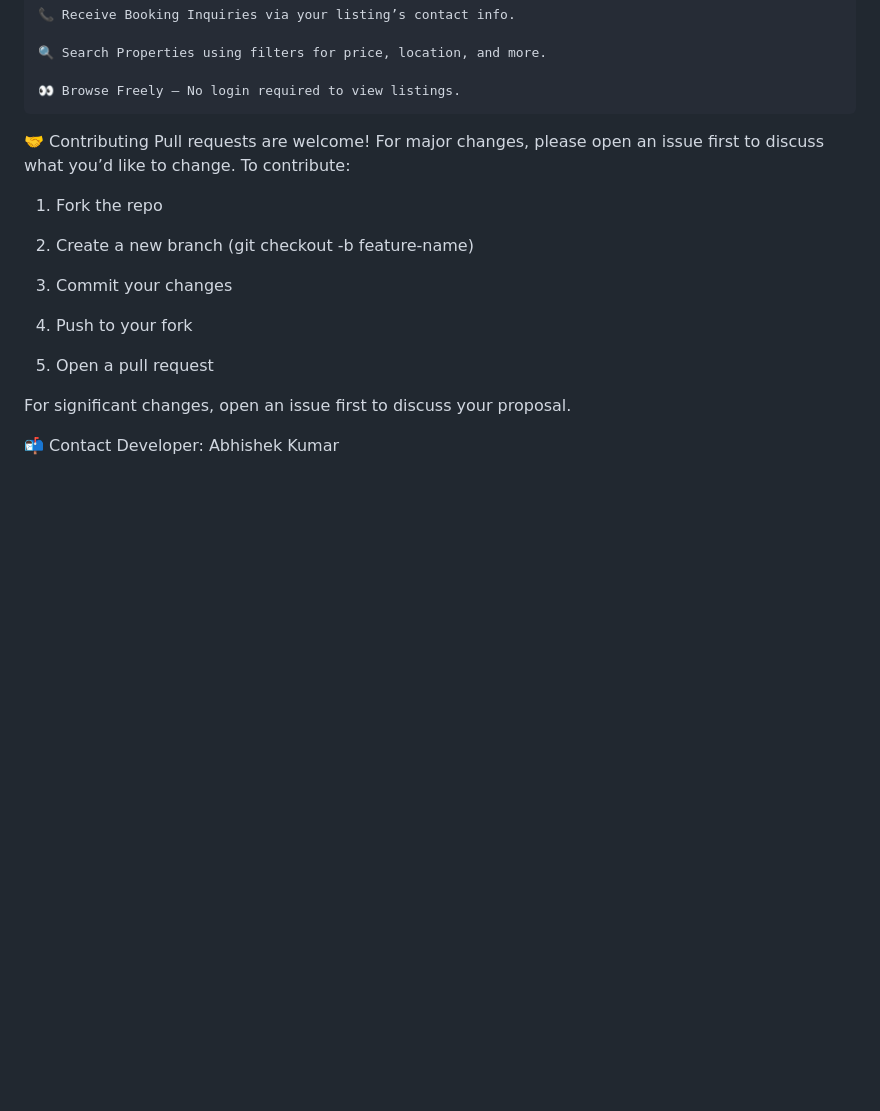
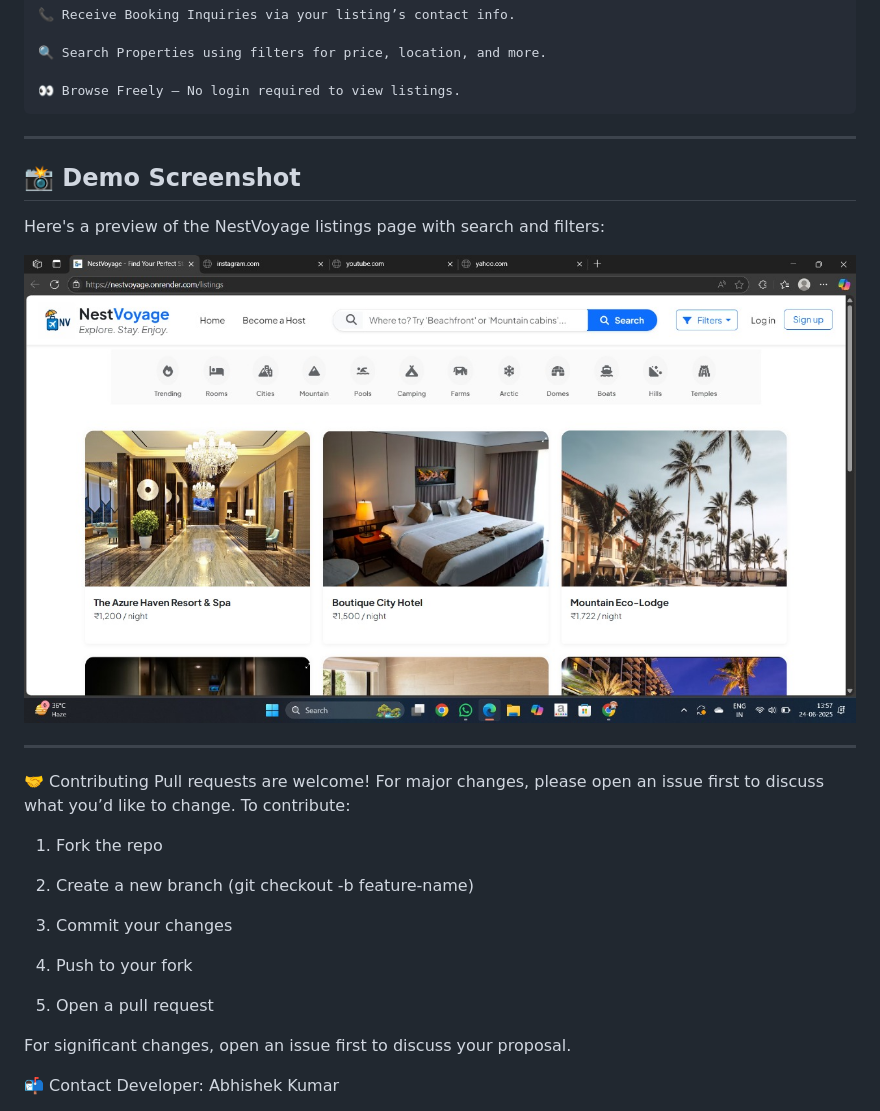
Before and after one commit to abhishek5703/NestVoyage, a Markdown page: README.md, the part around the change. Drawn GitHub-style; blank space fills up the shorter version.

````diff
--- a/README.md
+++ b/README.md
@@ -81,6 +81,17 @@ App will run at: http://localhost:3000
 👀 Browse Freely — No login required to view listings.
 ```
 
+
+---
+
+## 📸 Demo Screenshot
+
+Here's a preview of the NestVoyage listings page with search and filters:
+
+![NestVoyage Screenshot](./ss.jpg)
+
+---
+
 🤝 Contributing
 Pull requests are welcome!
 For major changes, please open an issue first to discuss what you’d like to change.
@@ -96,6 +107,7 @@ To contribute:
 
 5. Open a pull request
 
+
 For significant changes, open an issue first to discuss your proposal.
 
 📬 Contact
````
